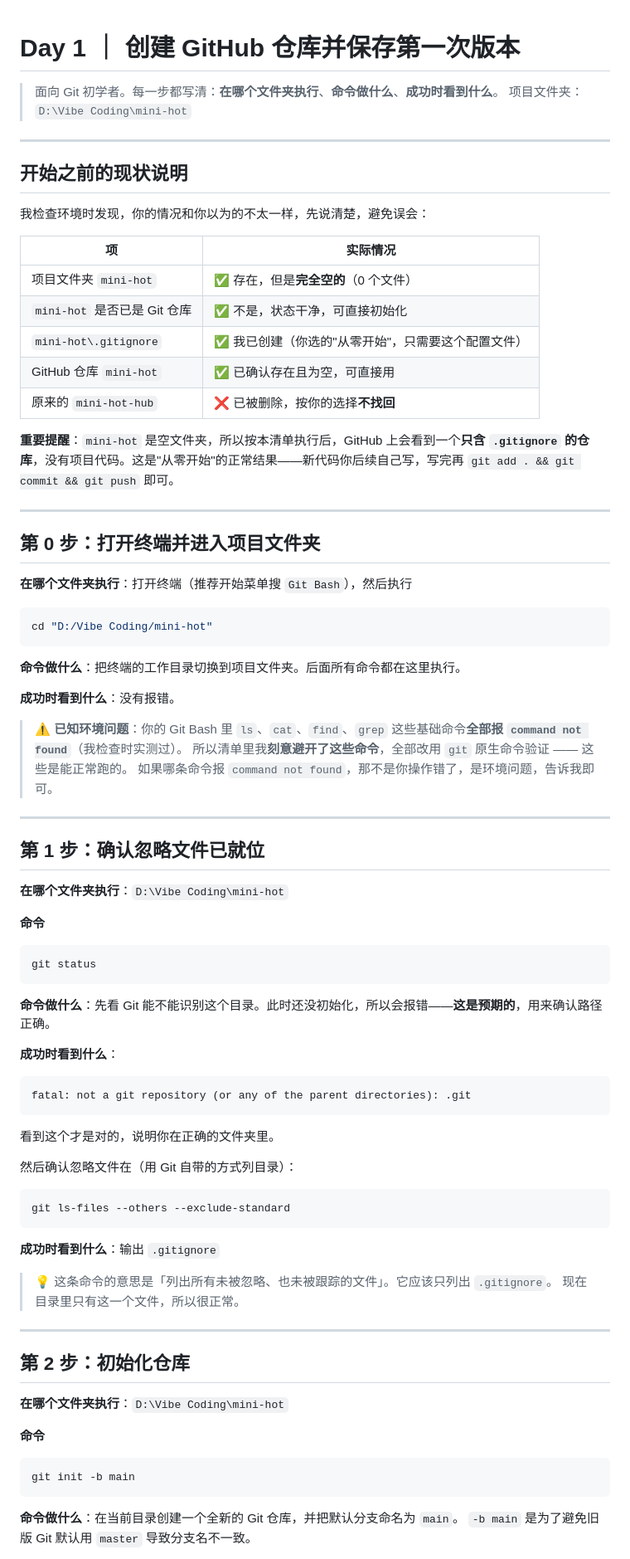
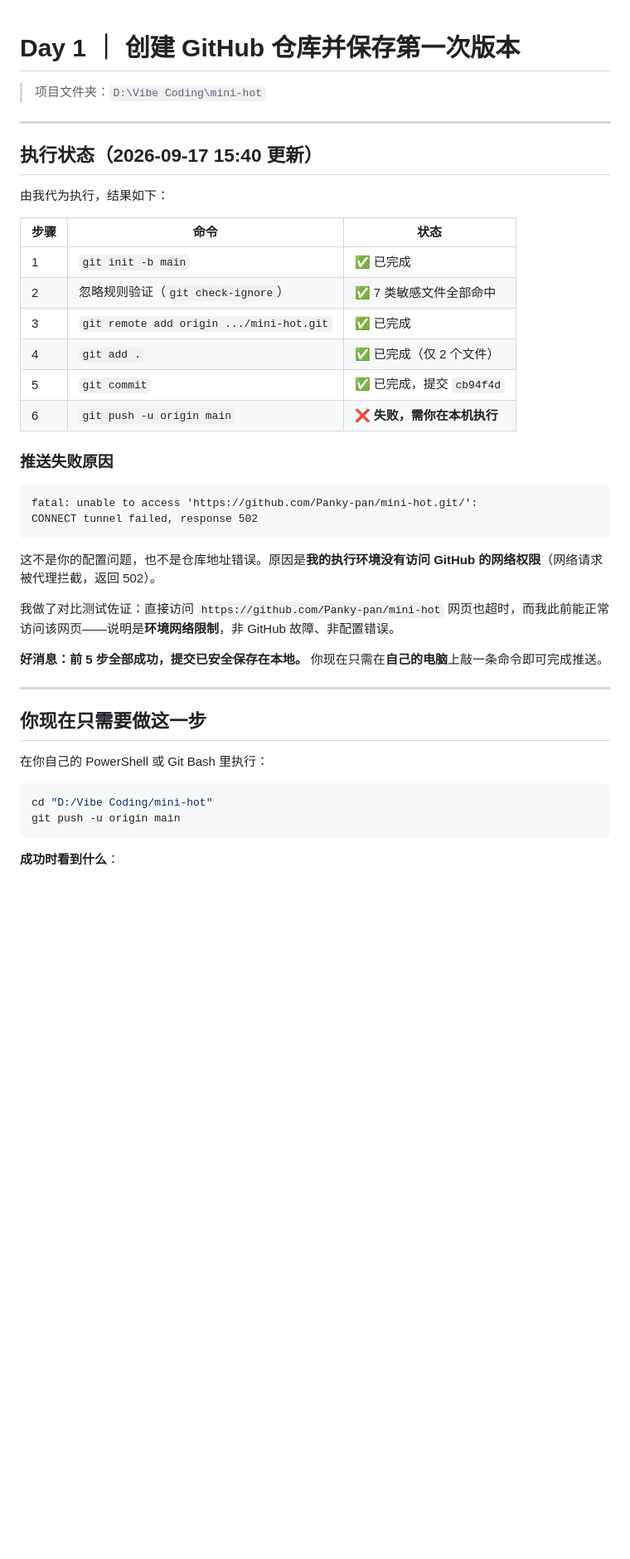
Before and after one commit to Panky-pan/mini-hot, a Markdown page: docs/Day1-GitHub初始化清单.md, the part around one of its changes. Shown at 83% size. Drawn GitHub-style; blank space fills up the shorter version.

````diff
--- a/docs/Day1-GitHub初始化清单.md
+++ b/docs/Day1-GitHub初始化清单.md
@@ -1,83 +1,45 @@
 # Day 1 ｜ 创建 GitHub 仓库并保存第一次版本
 
-> 面向 Git 初学者。每一步都写清：**在哪个文件夹执行**、**命令做什么**、**成功时看到什么**。
 > 项目文件夹：`D:\Vibe Coding\mini-hot`
 
 ---
 
-## 开始之前的现状说明
+## 执行状态（2026-09-17 15:40 更新）
 
-我检查环境时发现，你的情况和你以为的不太一样，先说清楚，避免误会：
+由我代为执行，结果如下：
 
-| 项 | 实际情况 |
-|---|---|
-| 项目文件夹 `mini-hot` | ✅ 存在，但是**完全空的**（0 个文件） |
-| `mini-hot` 是否已是 Git 仓库 | ✅ 不是，状态干净，可直接初始化 |
-| `mini-hot\.gitignore` | ✅ 我已创建（你选的"从零开始"，只需要这个配置文件） |
-| GitHub 仓库 `mini-hot` | ✅ 已确认存在且为空，可直接用 |
-| 原来的 `mini-hot-hub` | ❌ 已被删除，按你的选择**不找回** |
+| 步骤 | 命令 | 状态 |
+|---|---|---|
+| 1 | `git init -b main` | ✅ 已完成 |
+| 2 | 忽略规则验证（`git check-ignore`） | ✅ 7 类敏感文件全部命中 |
+| 3 | `git remote add origin .../mini-hot.git` | ✅ 已完成 |
+| 4 | `git add .` | ✅ 已完成（仅 2 个文件） |
+| 5 | `git commit` | ✅ 已完成，提交 `cb94f4d` |
+| 6 | `git push -u origin main` | ❌ **失败，需你在本机执行** |
 
-**重要提醒**：`mini-hot` 是空文件夹，所以按本清单执行后，GitHub 上会看到一个**只含 `.gitignore` 的仓库**，没有项目代码。这是"从零开始"的正常结果——新代码你后续自己写，写完再 `git add . && git commit && git push` 即可。
+### 推送失败原因
+
+```
+fatal: unable to access 'https://github.com/Panky-pan/mini-hot.git/':
+CONNECT tunnel failed, response 502
+```
+
+这不是你的配置问题，也不是仓库地址错误。原因是**我的执行环境没有访问 GitHub 的网络权限**（网络请求被代理拦截，返回 502）。
+
+我做了对比测试佐证：直接访问 `https://github.com/Panky-pan/mini-hot` 网页也超时，而我此前能正常访问该网页——说明是**环境网络限制**，非 GitHub 故障、非配置错误。
+
+**好消息：前 5 步全部成功，提交已安全保存在本地。** 你现在只需在**自己的电脑**上敲一条命令即可完成推送。
 
 ---
 
-## 第 0 步：打开终端并进入项目文件夹
+## 你现在只需要做这一步
 
-**在哪个文件夹执行**：打开终端（推荐开始菜单搜 `Git Bash`），然后执行
+在你自己的 PowerShell 或 Git Bash 里执行：
 
 ```bash
 cd "D:/Vibe Coding/mini-hot"
+git push -u origin main
 ```
-
-**命令做什么**：把终端的工作目录切换到项目文件夹。后面所有命令都在这里执行。
-
-**成功时看到什么**：没有报错。
-
-> ⚠️ **已知环境问题**：你的 Git Bash 里 `ls`、`cat`、`find`、`grep` 这些基础命令**全部报 `command not found`**（我检查时实测过）。
-> 所以清单里我**刻意避开了这些命令**，全部改用 `git` 原生命令验证 —— 这些是能正常跑的。
-> 如果哪条命令报 `command not found`，那不是你操作错了，是环境问题，告诉我即可。
-
----
-
-## 第 1 步：确认忽略文件已就位
-
-**在哪个文件夹执行**：`D:\Vibe Coding\mini-hot`
-
-**命令**
-```bash
-git status
-```
-
-**命令做什么**：先看 Git 能不能识别这个目录。此时还没初始化，所以会报错——**这是预期的**，用来确认路径正确。
 
 **成功时看到什么**：
 ```
-fatal: not a git repository (or any of the parent directories): .git
-```
-
-看到这个才是对的，说明你在正确的文件夹里。
-
-然后确认忽略文件在（用 Git 自带的方式列目录）：
-```bash
-git ls-files --others --exclude-standard
-```
-
-**成功时看到什么**：输出 `.gitignore`
-
-> 💡 这条命令的意思是「列出所有未被忽略、也未被跟踪的文件」。它应该只列出 `.gitignore`。
-> 现在目录里只有这一个文件，所以很正常。
-
----
-
-## 第 2 步：初始化仓库
-
-**在哪个文件夹执行**：`D:\Vibe Coding\mini-hot`
-
-**命令**
-```bash
-git init -b main
-```
-
-**命令做什么**：在当前目录创建一个全新的 Git 仓库，并把默认分支命名为 `main`。
-`-b main` 是为了避免旧版 Git 默认用 `master` 导致分支名不一致。
-
````
Also changed, not shown: other parts of docs/Day1-GitHub初始化清单.md (+93 -241 lines).
